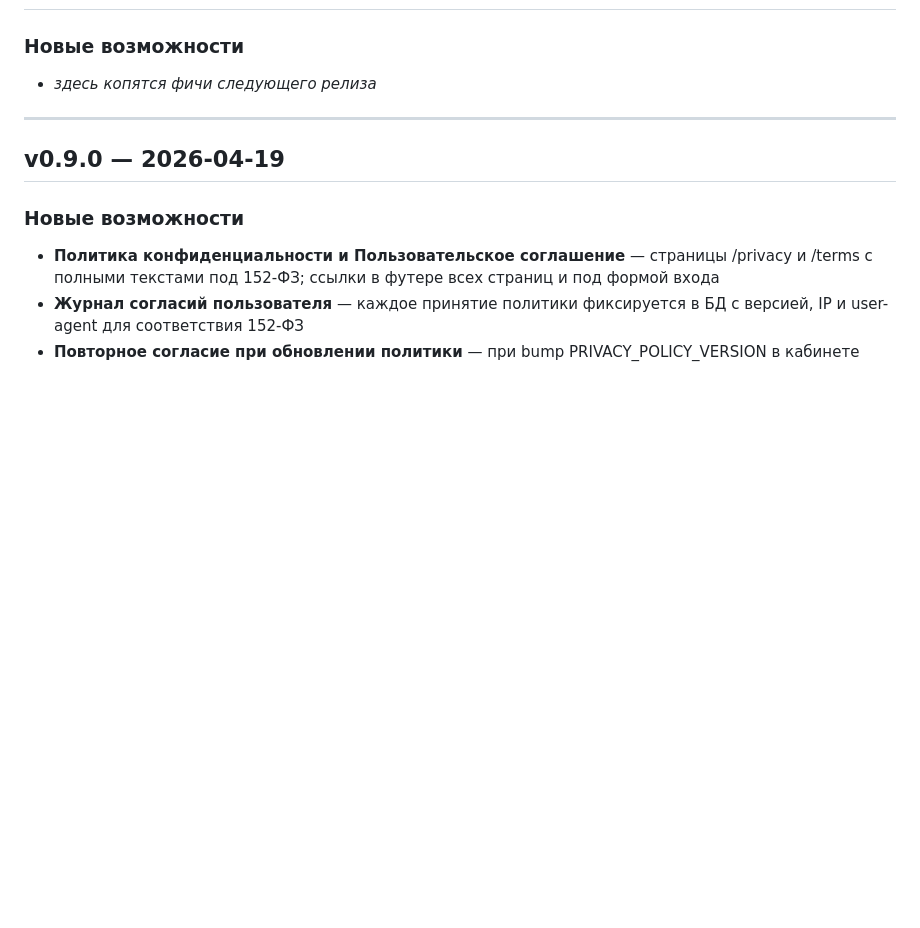
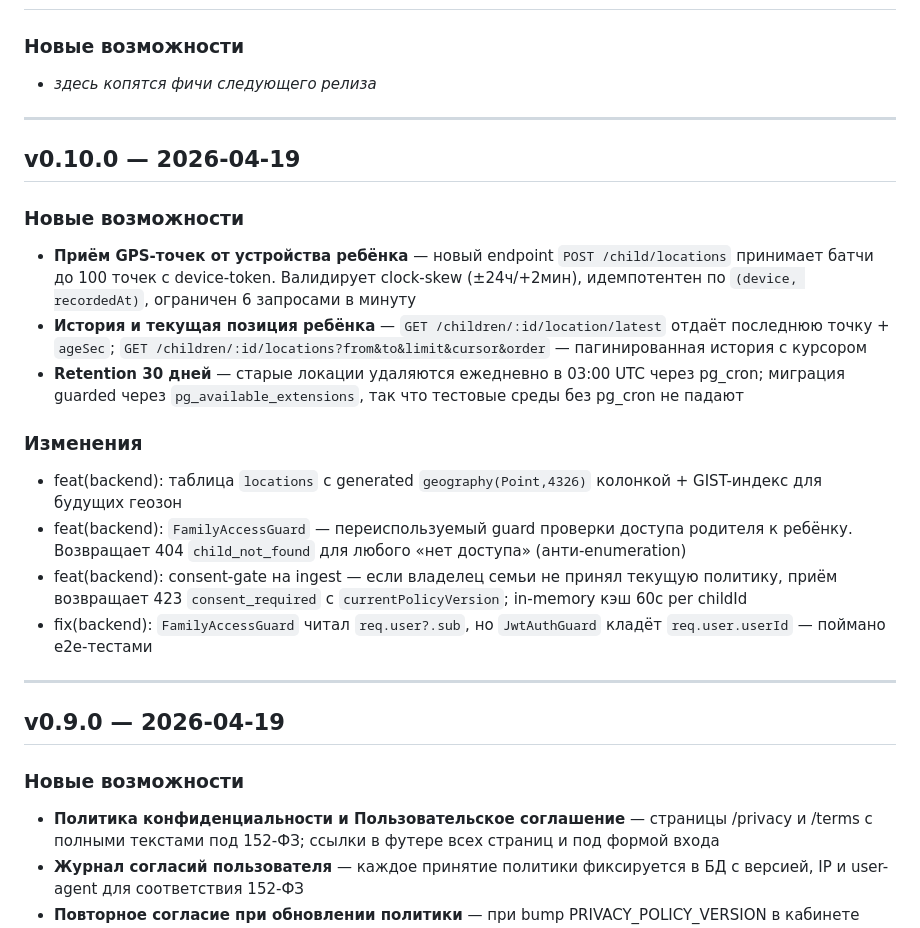
Before and after one commit to link28rus/gmd, a Markdown page: CHANGELOG.md, the part around the change. Drawn GitHub-style; blank space fills up the shorter version.

Commit message:
docs: CHANGELOG v0.10.0 — location ingestion + retention
Co-Authored-By: Claude Opus 4.7 (1M context) <noreply@anthropic.com>

```diff
--- a/CHANGELOG.md
+++ b/CHANGELOG.md
@@ -13,6 +13,23 @@
 
 ### Новые возможности
 - _здесь копятся фичи следующего релиза_
+
+---
+
+## v0.10.0 — 2026-04-19
+
+### Новые возможности
+
+- **Приём GPS-точек от устройства ребёнка** — новый endpoint `POST /child/locations` принимает батчи до 100 точек с device-token. Валидирует clock-skew (±24ч/+2мин), идемпотентен по `(device, recordedAt)`, ограничен 6 запросами в минуту
+- **История и текущая позиция ребёнка** — `GET /children/:id/location/latest` отдаёт последнюю точку + `ageSec`; `GET /children/:id/locations?from&to&limit&cursor&order` — пагинированная история с курсором
+- **Retention 30 дней** — старые локации удаляются ежедневно в 03:00 UTC через pg_cron; миграция guarded через `pg_available_extensions`, так что тестовые среды без pg_cron не падают
+
+### Изменения
+
+- feat(backend): таблица `locations` с generated `geography(Point,4326)` колонкой + GIST-индекс для будущих геозон
+- feat(backend): `FamilyAccessGuard` — переиспользуемый guard проверки доступа родителя к ребёнку. Возвращает 404 `child_not_found` для любого «нет доступа» (анти-enumeration)
+- feat(backend): consent-gate на ingest — если владелец семьи не принял текущую политику, приём возвращает 423 `consent_required` с `currentPolicyVersion`; in-memory кэш 60с per childId
+- fix(backend): `FamilyAccessGuard` читал `req.user?.sub`, но `JwtAuthGuard` кладёт `req.user.userId` — поймано e2e-тестами
 
 ---
 
```
